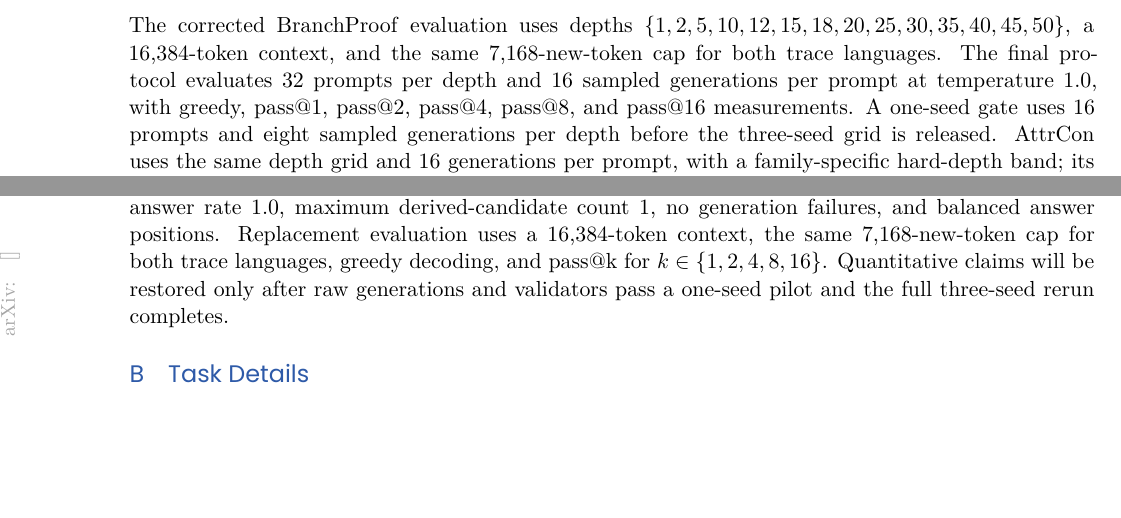
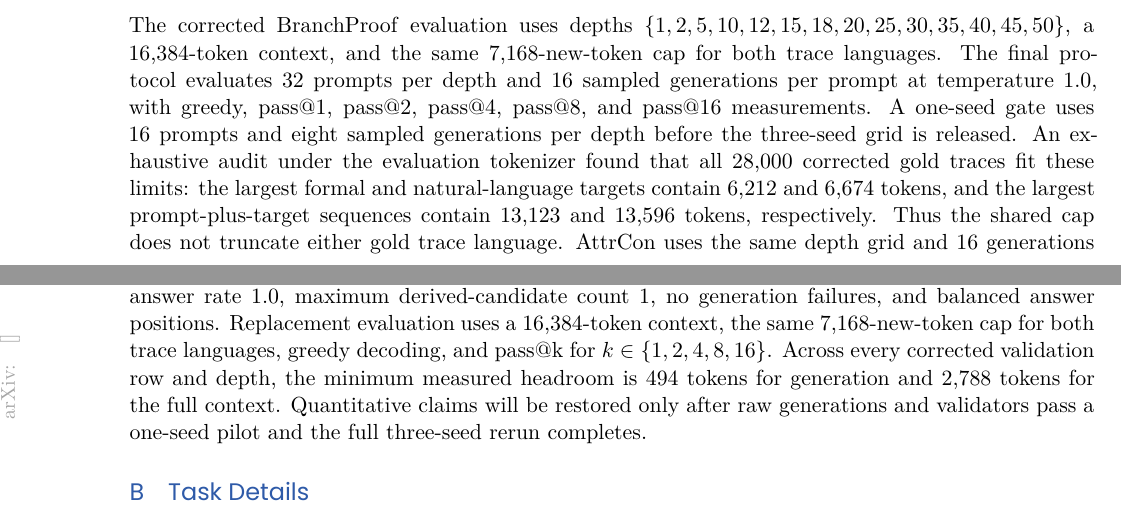
Before and after one commit to Thiggel/synthetic-RLVL-report, a LaTeX paper (main.tex): two parts of pages 4 and 8 of 13, joined at a grey line, cut so that both start at the same text, the shorter picture padded with empty space. Compiled offline with XeLaTeX.

Commit message:
Document corrected eval token headroom

```diff
--- a/main.tex
+++ b/main.tex
@@ -258,7 +258,12 @@ same 7,168-new-token cap for both trace languages. The final protocol evaluates
 32 prompts per depth and 16 sampled generations per prompt at temperature 1.0,
 with greedy, pass@1, pass@2, pass@4, pass@8, and pass@16 measurements. A
 one-seed gate uses 16 prompts and eight sampled generations per depth before
-the three-seed grid is released. \attrcon{} uses the same depth grid and 16
+the three-seed grid is released. An exhaustive audit under the evaluation
+tokenizer found that all 28,000 corrected gold traces fit these limits: the
+largest formal and natural-language targets contain 6,212 and 6,674 tokens,
+and the largest prompt-plus-target sequences contain 13,123 and 13,596 tokens,
+respectively. Thus the shared cap does not truncate either gold trace language.
+\attrcon{} uses the same depth grid and 16
 generations per prompt, with a family-specific hard-depth band; its existing
 formal and natural evaluations use 12,288- and 8,192-token caps, respectively,
 except one recovered formal row with an 8,192-token cap. All completed tables
@@ -772,7 +777,9 @@ preflight checked 1,000 train and 2,000 evaluation instances, with unique-answer
 rate $1.0$, maximum derived-candidate count 1, no generation failures, and
 balanced answer positions. Replacement evaluation uses a 16,384-token context,
 the same 7,168-new-token cap for both trace languages, greedy decoding, and
-pass@k for $k\in\{1,2,4,8,16\}$. Quantitative claims will be restored only
+pass@k for $k\in\{1,2,4,8,16\}$. Across every corrected validation row and
+depth, the minimum measured headroom is 494 tokens for generation and 2,788
+tokens for the full context. Quantitative claims will be restored only
 after raw generations and validators pass a one-seed pilot and the full
 three-seed rerun completes.
 
```
